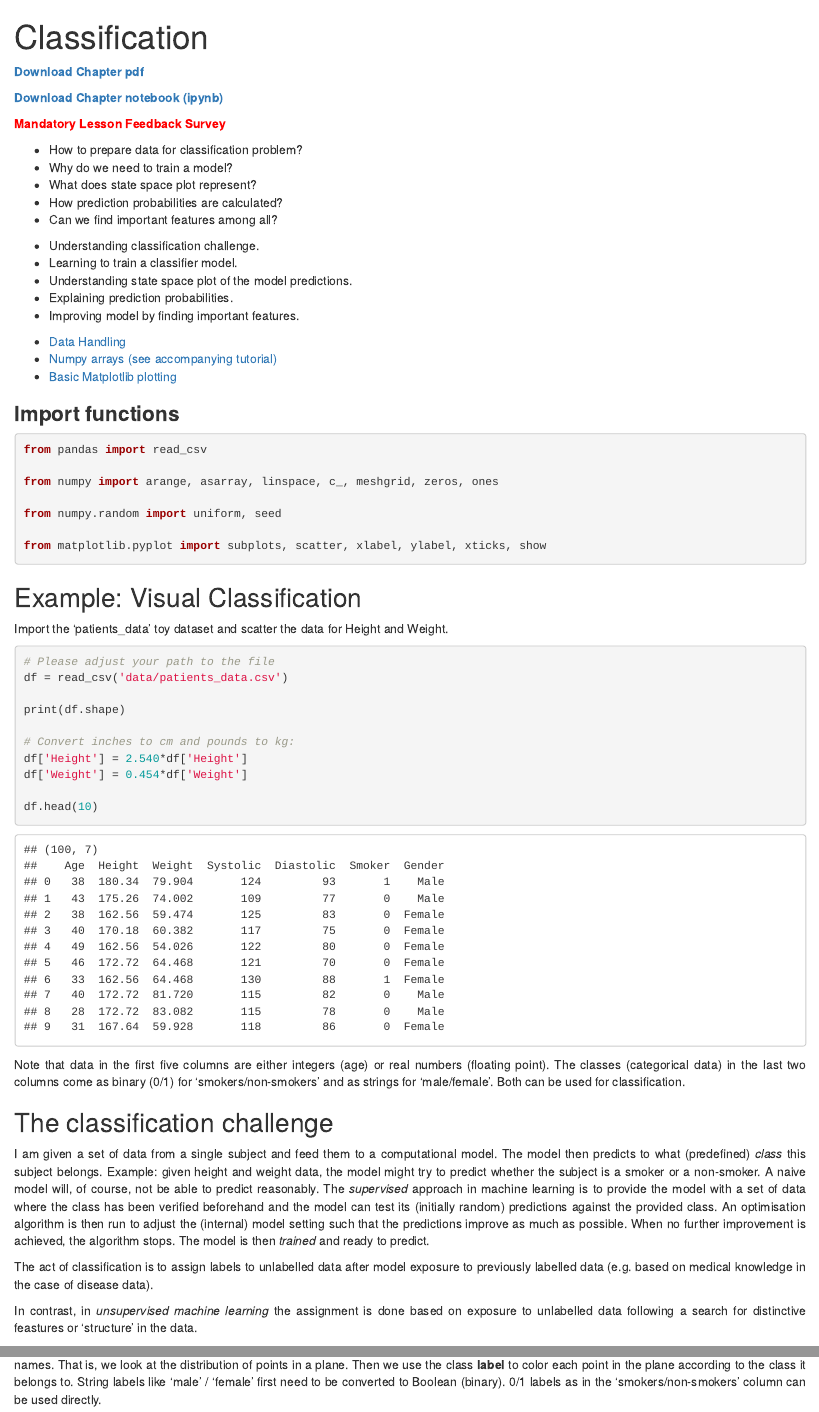
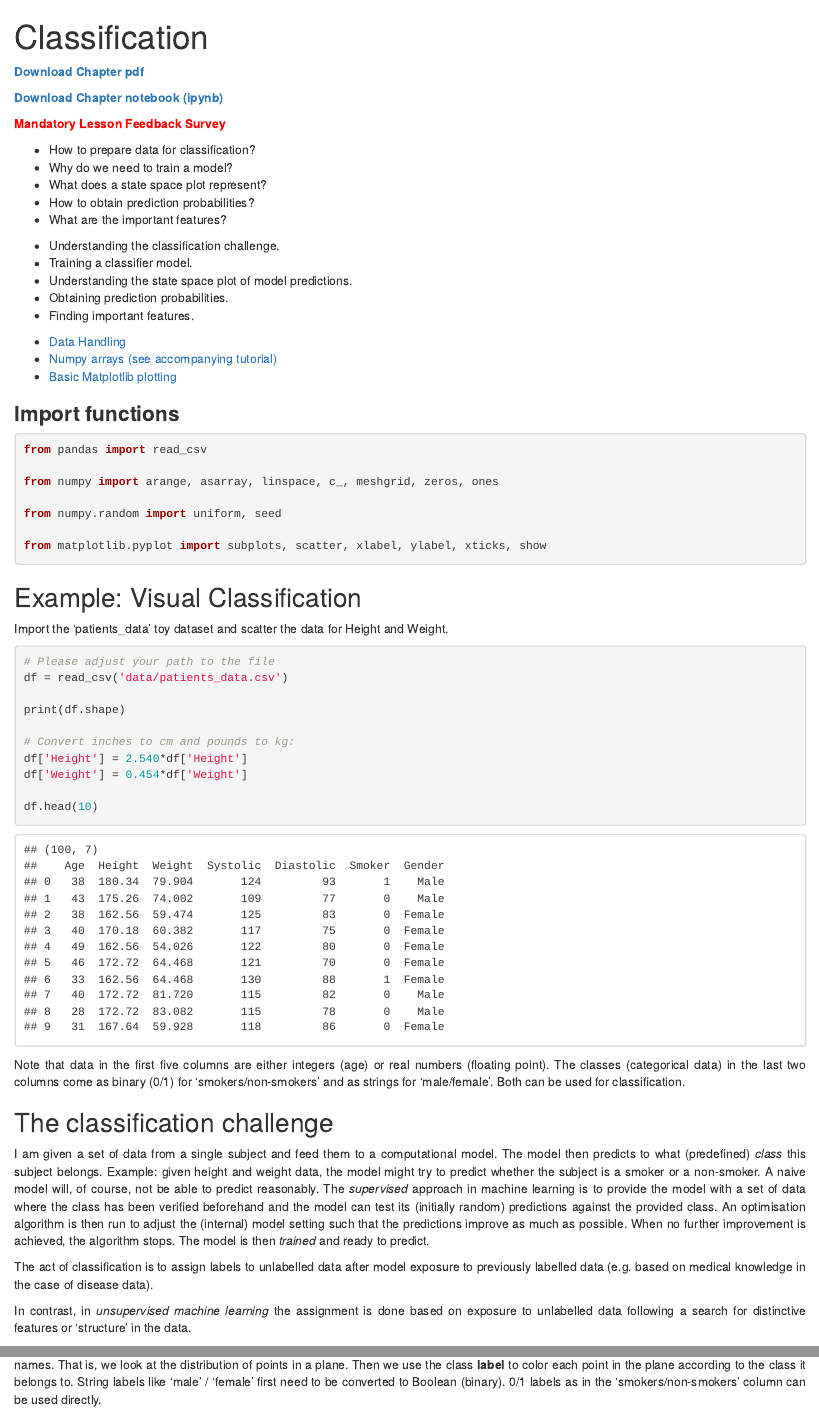
Before and after one commit to AdamTest24/ML_supervised, an R Markdown document (episodes/01-classification_intro.Rmd): the page in a window 1100 px wide, from its top, and a second part further down, joined at a grey line. Rendered offline with R 4.5, knitr and Pandoc, with nearby package versions; some code elsewhere in the file could not run offline.

Commit message:
Classification - Gerold's revisions

```diff
--- a/episodes/01-classification_intro.Rmd
+++ b/episodes/01-classification_intro.Rmd
@@ -12,21 +12,21 @@ exercises: 2
 
 :::::::::::::::::::::::::::::::::::::: questions
 
-- How to prepare data for classification problem?
+- How to prepare data for classification?
 - Why do we need to train a model?
-- What does state space plot represent?
-- How prediction probabilities are calculated?
-- Can we find important features among all?
+- What does a state space plot represent?
+- How to obtain prediction probabilities?
+- What are the important features?
 
 ::::::::::::::::::::::::::::::::::::::::::::::::
 
 ::::::::::::::::::::::::::::::::::::: objectives
 
-- Understanding classification challenge.
-- Learning to train a classifier model.
-- Understanding state space plot of the model predictions.
-- Explaining prediction probabilities.
-- Improving model by finding important features.
+- Understanding the classification challenge.
+- Training a classifier model.
+- Understanding the state space plot of model predictions.
+- Obtaining prediction probabilities.
+- Finding important features.
 
 ::::::::::::::::::::::::::::::::::::::::::::::::
 
@@ -98,6 +98,6 @@ I am given a set of data from a single subject and feed them to a computational
 The act of classification is to assign labels to unlabelled data after model exposure to previously labelled data (e.g. based on medical knowledge in the case of disease data).
 </p>
 <p style='text-align: justify;'>
-In contrast, in _unsupervised machine learning_ the assignment is done based on exposure to unlabelled data following a search for distinctive feastures or 'structure' in the data.
+In contrast, in _unsupervised machine learning_ the assignment is done based on exposure to unlabelled data following a search for distinctive features or 'structure' in the data.
 </p>
 <p style='text-align: justify;'>
```
Also changed, not shown: episodes/01-classification_intro.Rmd (19 more changed lines).
